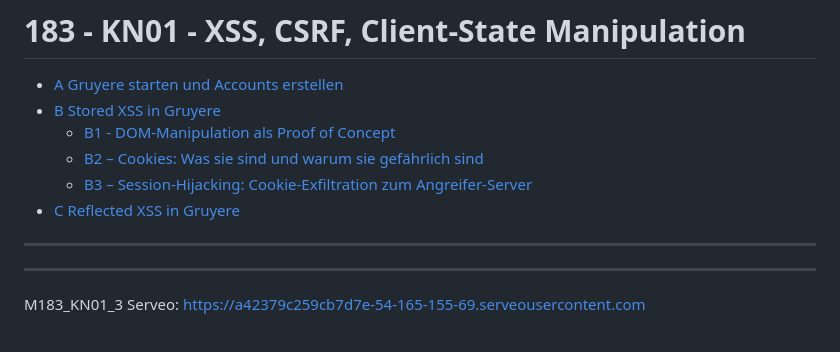
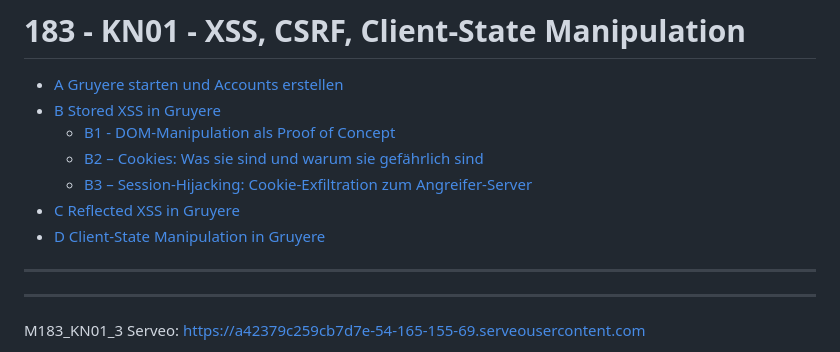
Before and after one commit to R06NV4LDR/M183, a Markdown page: Kompetenznachweise/KN01/readme.md, the part around the change. Drawn GitHub-style.

```diff
--- a/Kompetenznachweise/KN01/readme.md
+++ b/Kompetenznachweise/KN01/readme.md
@@ -6,6 +6,7 @@
 	- [B2 – Cookies: Was sie sind und warum sie gefährlich sind](#b2--cookies-was-sie-sind-und-warum-sie-gefährlich-sind)
 	- [B3 – Session-Hijacking: Cookie-Exfiltration zum Angreifer-Server](#b3--session-hijacking-cookie-exfiltration-zum-angreifer-server)
 - [C Reflected XSS in Gruyere](#c-reflected-xss-in-gruyere)
+- [D Client-State Manipulation in Gruyere](#d-client-state-manipulation-in-gruyere)
 
 ---
 ---
```
